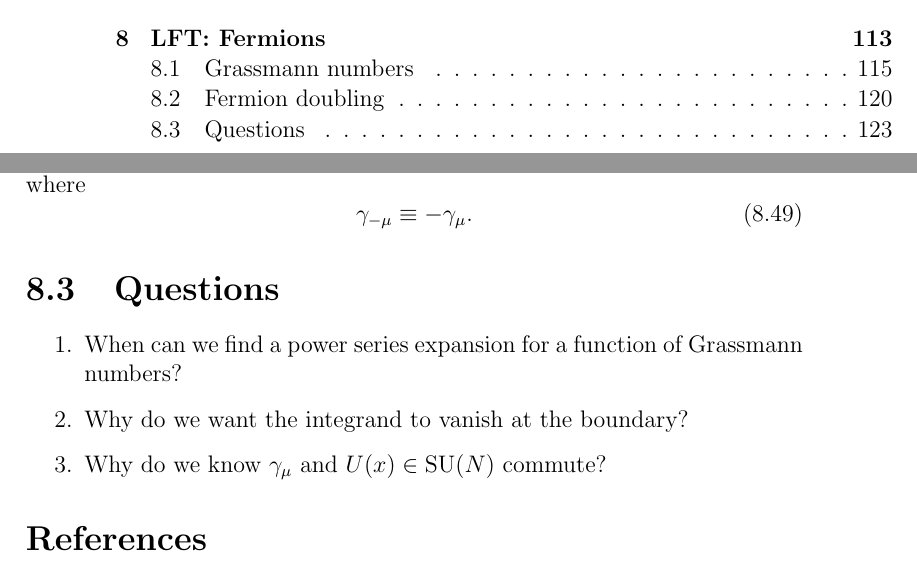
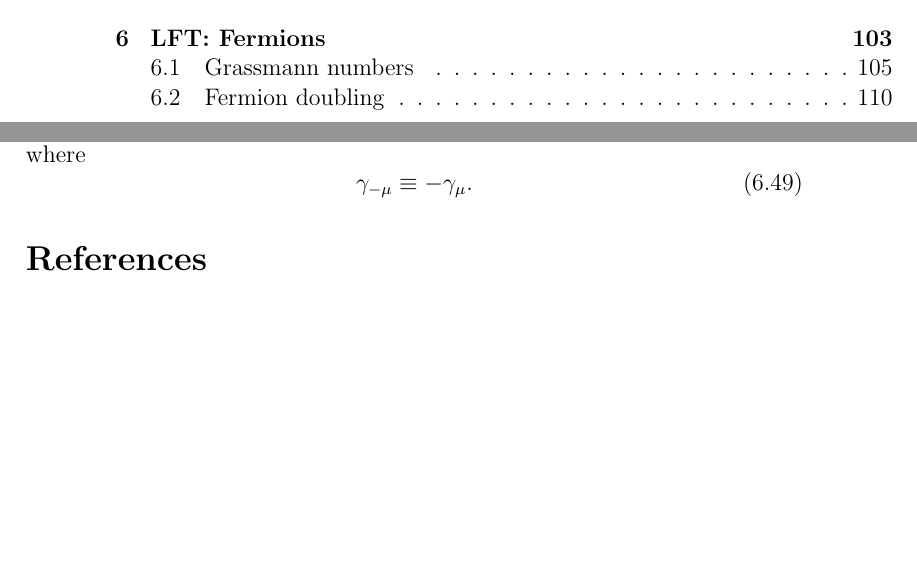
Before and after one commit to clarkedavida/researchNotes, a LaTeX thesis (0_researchnotes.tex, which reads ch_LFT_fermions.tex): two parts of pages 12 and 137 of 182 before the commit and two parts of pages 12 and 127 of 172 after it, joined at a grey line, cut so that both start at the same text, the shorter picture padded with empty space. Compiled offline with pdfLaTeX.

Commit message:
suppressed a few things that i barely started and won't have time to finish the the foreseeable future

```diff
--- a/ch_LFT_fermions.tex
+++ b/ch_LFT_fermions.tex
@@ -483,13 +483,13 @@ where
   \gamma_{-\mu}\equiv-\gamma_{\mu}.
 \end{equation}
 
-\section{Questions}
-\begin{enumerate}
-  \item When can we find a power series expansion for a function of
-        Grassmann numbers?
-  \item Why do we want the integrand to vanish at the boundary?
-  \item Why do we know $\gamma_\mu$ and $U(x)\in\SU(N)$ commute?
-\end{enumerate}
+%\section{Questions}
+%\begin{enumerate}
+%  \item When can we find a power series expansion for a function of
+%        Grassmann numbers?
+%  \item Why do we want the integrand to vanish at the boundary?
+%  \item Why do we know $\gamma_\mu$ and $U(x)\in\SU(N)$ commute?
+%\end{enumerate}
 
 \bibliographystyle{unsrtnat}
 \bibliography{bibliography}
```
Also changed, not shown: 0_researchnotes.tex (+2 -2 lines).
